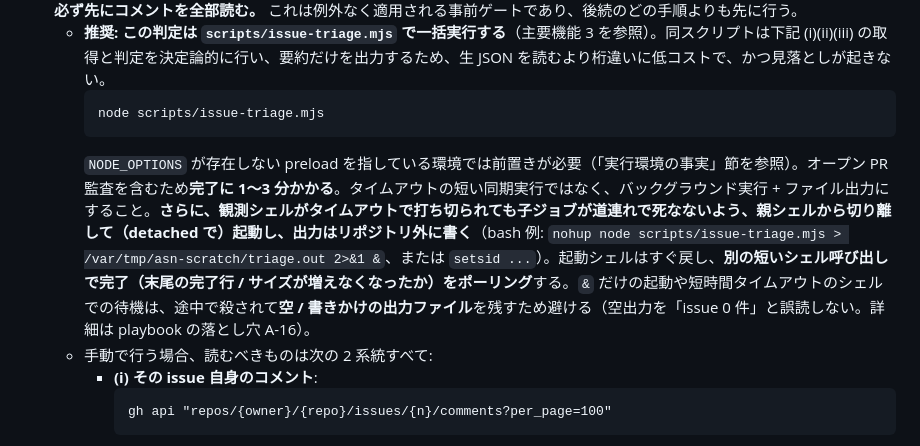
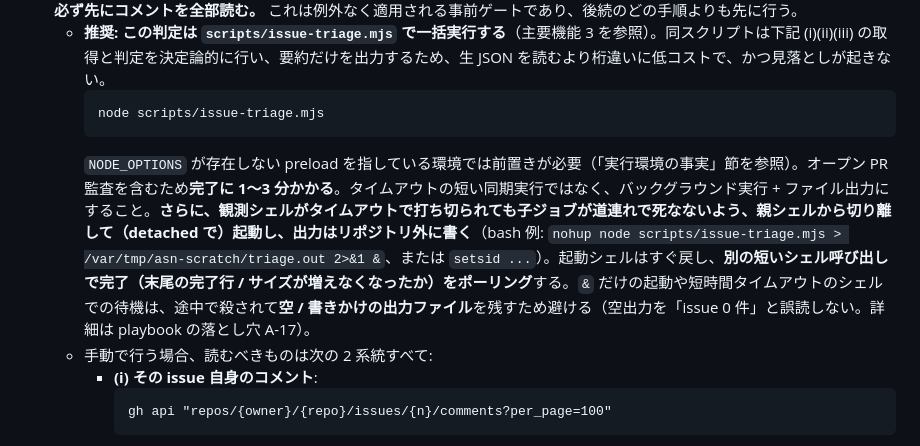
Before and after one commit to Kenta-Matsuda/Kenta-Matsuda.github.io-aws-study, a Markdown page: .kiro/agents/github-issue-resolver.md, the part around the change. GitHub-like rendering.

````diff
--- a/.kiro/agents/github-issue-resolver.md
+++ b/.kiro/agents/github-issue-resolver.md
@@ -180,7 +180,7 @@ permissions:
      ```
      node scripts/issue-triage.mjs
      ```
-     `NODE_OPTIONS` が存在しない preload を指している環境では前置きが必要（「実行環境の事実」節を参照）。オープン PR 監査を含むため**完了に 1〜3 分かかる**。タイムアウトの短い同期実行ではなく、バックグラウンド実行 + ファイル出力にすること。**さらに、観測シェルがタイムアウトで打ち切られても子ジョブが道連れで死なないよう、親シェルから切り離して（detached で）起動し、出力はリポジトリ外に書く**（bash 例: `nohup node scripts/issue-triage.mjs > /var/tmp/asn-scratch/triage.out 2>&1 &`、または `setsid ...`）。起動シェルはすぐ戻し、**別の短いシェル呼び出しで完了（末尾の完了行 / サイズが増えなくなったか）をポーリング**する。`&` だけの起動や短時間タイムアウトのシェルでの待機は、途中で殺されて**空 / 書きかけの出力ファイル**を残すため避ける（空出力を「issue 0 件」と誤読しない。詳細は playbook の落とし穴 A-16）。
+     `NODE_OPTIONS` が存在しない preload を指している環境では前置きが必要（「実行環境の事実」節を参照）。オープン PR 監査を含むため**完了に 1〜3 分かかる**。タイムアウトの短い同期実行ではなく、バックグラウンド実行 + ファイル出力にすること。**さらに、観測シェルがタイムアウトで打ち切られても子ジョブが道連れで死なないよう、親シェルから切り離して（detached で）起動し、出力はリポジトリ外に書く**（bash 例: `nohup node scripts/issue-triage.mjs > /var/tmp/asn-scratch/triage.out 2>&1 &`、または `setsid ...`）。起動シェルはすぐ戻し、**別の短いシェル呼び出しで完了（末尾の完了行 / サイズが増えなくなったか）をポーリング**する。`&` だけの起動や短時間タイムアウトのシェルでの待機は、途中で殺されて**空 / 書きかけの出力ファイル**を残すため避ける（空出力を「issue 0 件」と誤読しない。詳細は playbook の落とし穴 A-17）。
    - 手動で行う場合、読むべきものは次の 2 系統すべて:
      - **(i) その issue 自身のコメント**:
        ```
````
Also changed, not shown: docs/wiki/efficiency-log.md (+8 -8 lines), docs/wiki/issue-resolution-playbook.md (+7 -7 lines).
